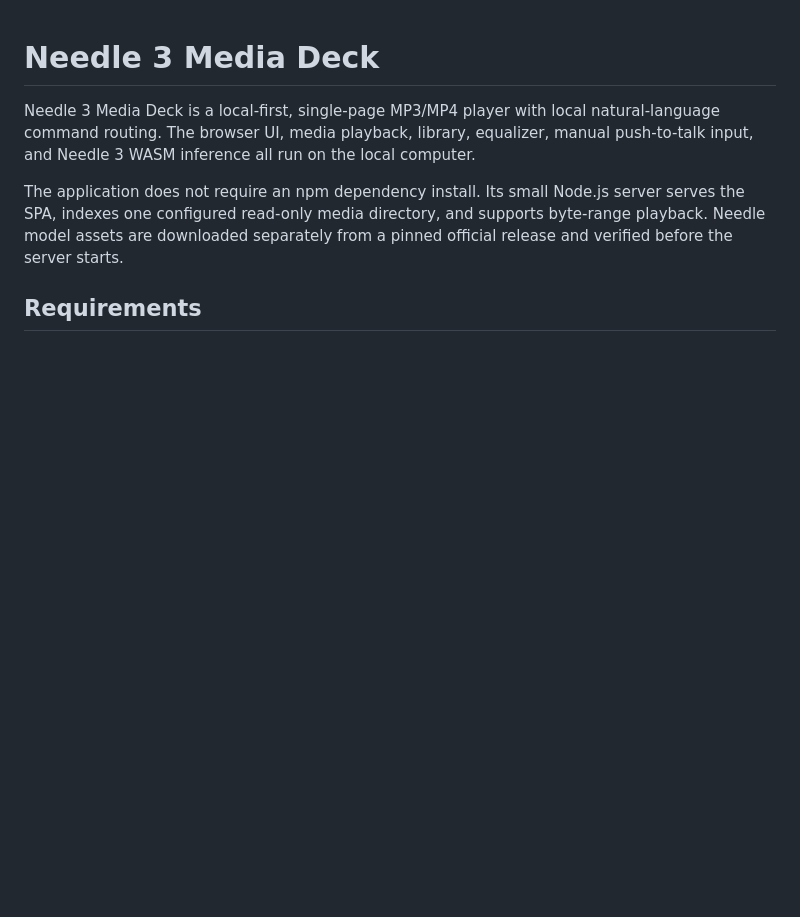
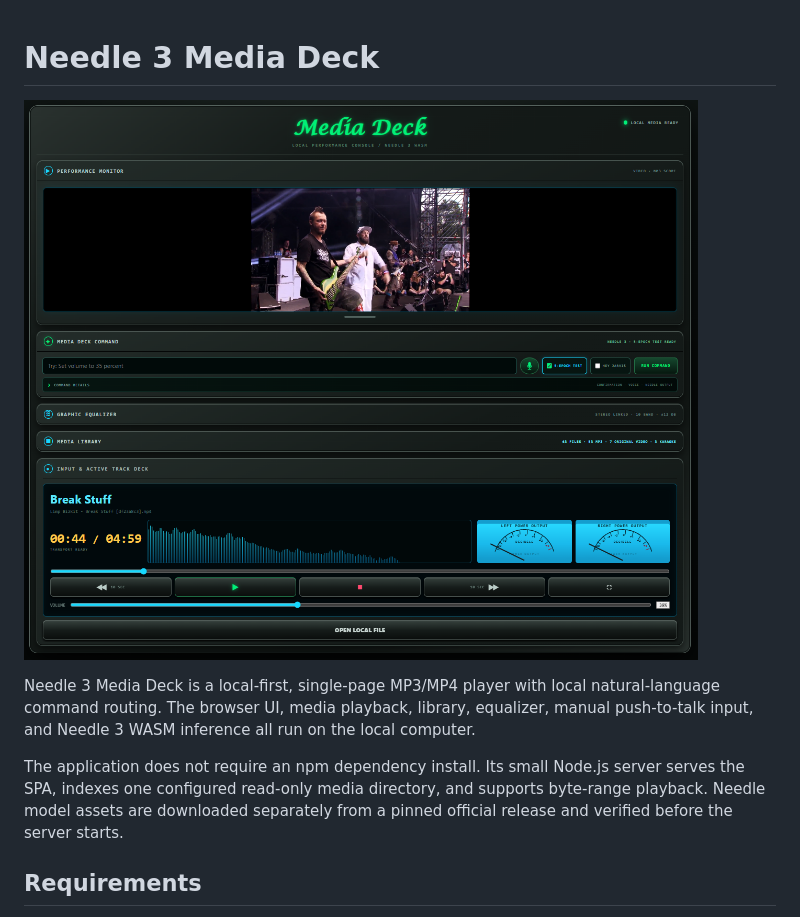
Before and after one commit to jjmlovesgit/needle3-media-deck, a Markdown page: README.md, the part around the change. Drawn GitHub-style; pictures changed too: docs/images/media-deck-preview.png (added); blank space fills up the shorter version.

Commit message:
Add Media Deck UI preview to README

```diff
--- a/README.md
+++ b/README.md
@@ -1,4 +1,6 @@
 # Needle 3 Media Deck
+
+![Needle 3 Media Deck UI preview](docs/images/media-deck-preview.png)
 
 Needle 3 Media Deck is a local-first, single-page MP3/MP4 player with local
 natural-language command routing. The browser UI, media playback, library,
```
